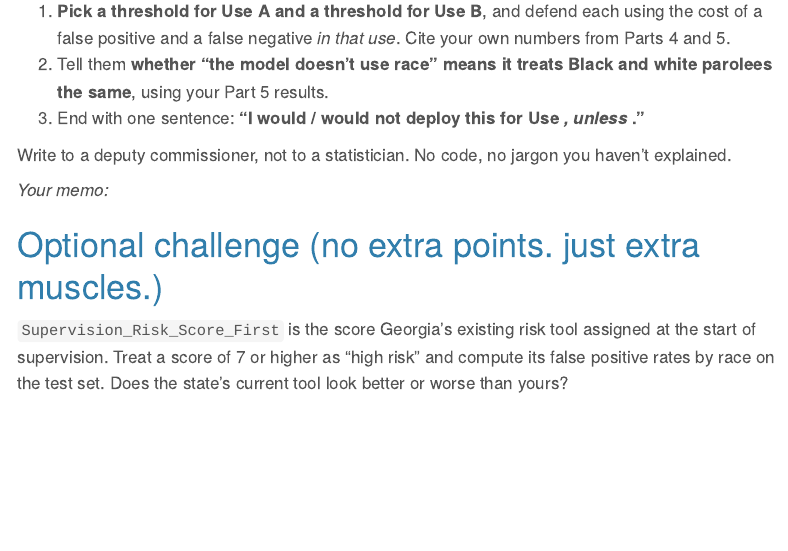
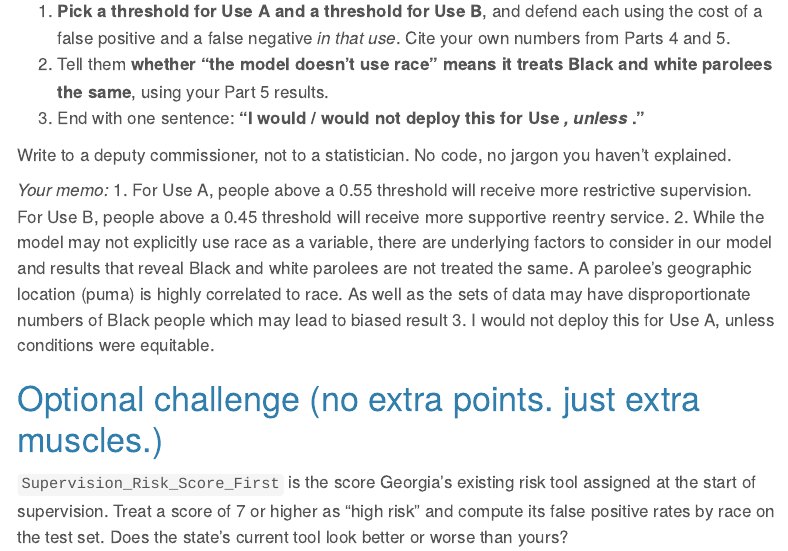
Before and after one commit to chloealimurong/MUSA-5080-portfolio, a Quarto document (assignments/A6_parole_reform.qmd): the page in a window 1100 px wide, from 16710 px down. Rendered offline with R 4.5, knitr and Pandoc in place of Quarto, with nearby package versions; menus at the side of the page are left out; long lines of code are wrapped.

Commit message:
try part 7 memo

```diff
--- a/assignments/A6_parole_reform.qmd
+++ b/assignments/A6_parole_reform.qmd
@@ -439,6 +439,9 @@ Write a memo (**400–600 words**) to the Department of Community Supervision. I
 Write to a deputy commissioner, not to a statistician. No code, no jargon you haven't explained.
 
 *Your memo:*
+1. For Use A, people above a 0.55 threshold will receive more restrictive supervision. For Use B, people above a 0.45 threshold will receive more supportive reentry service.
+2. While the model may not explicitly use race as a variable, there are underlying factors to consider in our model and results that reveal Black and white parolees are not treated the same. A parolee's geographic location (puma) is highly correlated to race. As well as the sets of data may have disproportionate numbers of Black people which may lead to biased result
+3. I would not deploy this for Use A, unless conditions were equitable.
 
 # Optional challenge (no extra points. just extra muscles.)
 
```
